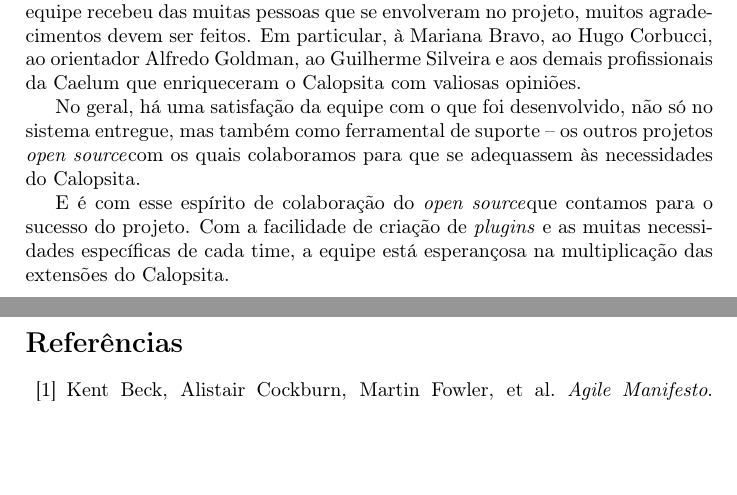
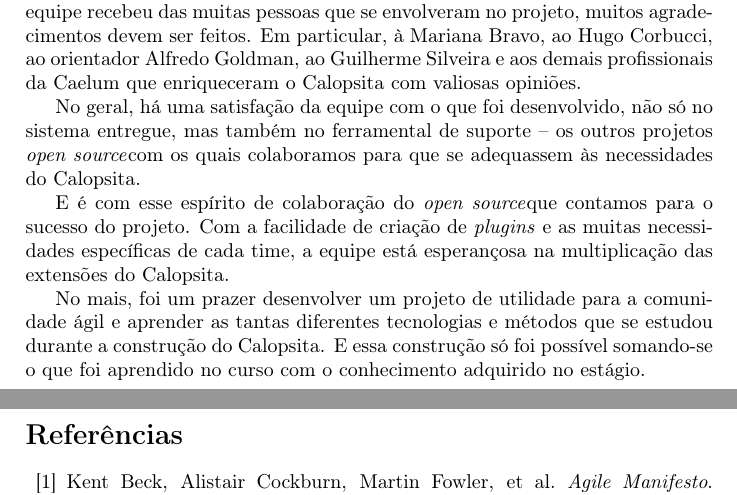
Before and after one commit to caelum/calopsita-monografia, a LaTeX document (monografia.tex, which reads 07-conclusao.tex): two parts of pages 30 and 31 of 39, joined at a grey line, cut so that both start at the same text, the shorter picture padded with empty space. Compiled offline with pdfLaTeX.

Commit message:
minor bugs in conclusão

```diff
--- a/07-conclusao.tex
+++ b/07-conclusao.tex
@@ -16,6 +16,8 @@ Entre os ítens de maior valor para os clientes, os seguintes \textit{plugins} s
 
 A respeito do que foi desenvolvido durante todo o ano e do suporte que a equipe recebeu das muitas pessoas que se envolveram no projeto, muitos agradecimentos devem ser feitos. Em particular, à Mariana Bravo, ao Hugo Corbucci, ao orientador Alfredo Goldman, ao Guilherme Silveira e aos demais profissionais da Caelum que enriqueceram o \calopsita{} com valiosas opiniões.
 
-No geral, há uma satisfação da equipe com o que foi desenvolvido, não só no sistema entregue, mas também como ferramental de suporte -- os outros projetos \opensource com os quais colaboramos para que se adequassem às necessidades do \calopsita{}.
+No geral, há uma satisfação da equipe com o que foi desenvolvido, não só no sistema entregue, mas também no ferramental de suporte -- os outros projetos \opensource com os quais colaboramos para que se adequassem às necessidades do \calopsita{}.
 
 E é com esse espírito de colaboração do \opensource que contamos para o sucesso do projeto. Com a facilidade de criação de \textit{plugins} e as muitas necessidades específicas de cada time, a equipe está esperançosa na multiplicação das extensões do \calopsita{}.
+
+No mais, foi um prazer desenvolver um projeto de utilidade para a comunidade ágil e aprender as tantas diferentes tecnologias e métodos que se estudou durante a construção do \calopsita{}. E essa construção só foi possível somando-se o que foi aprendido no curso com o conhecimento adquirido no estágio.
```
